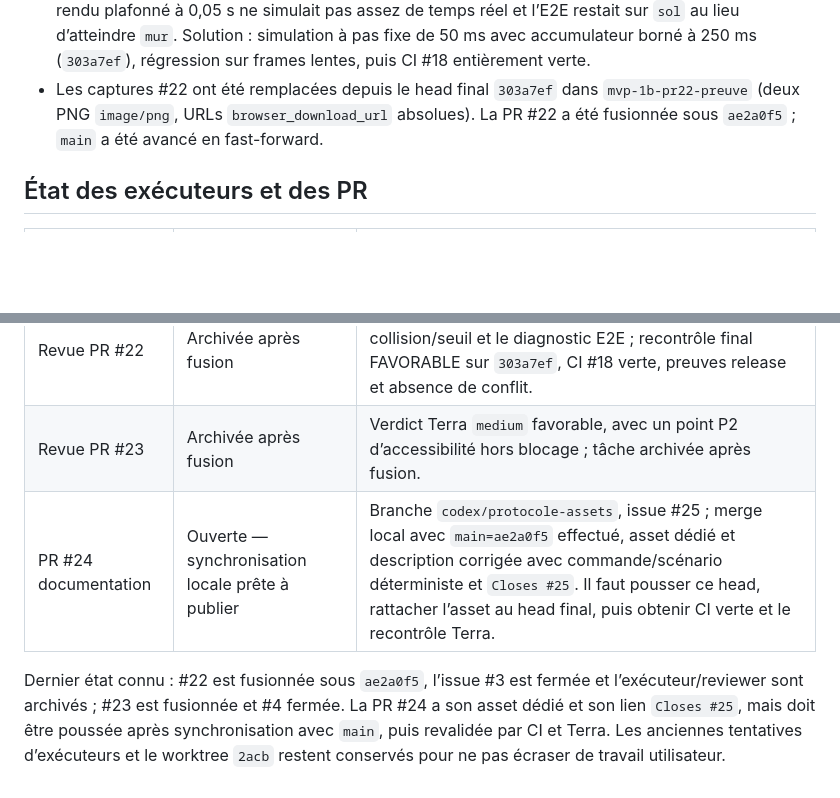
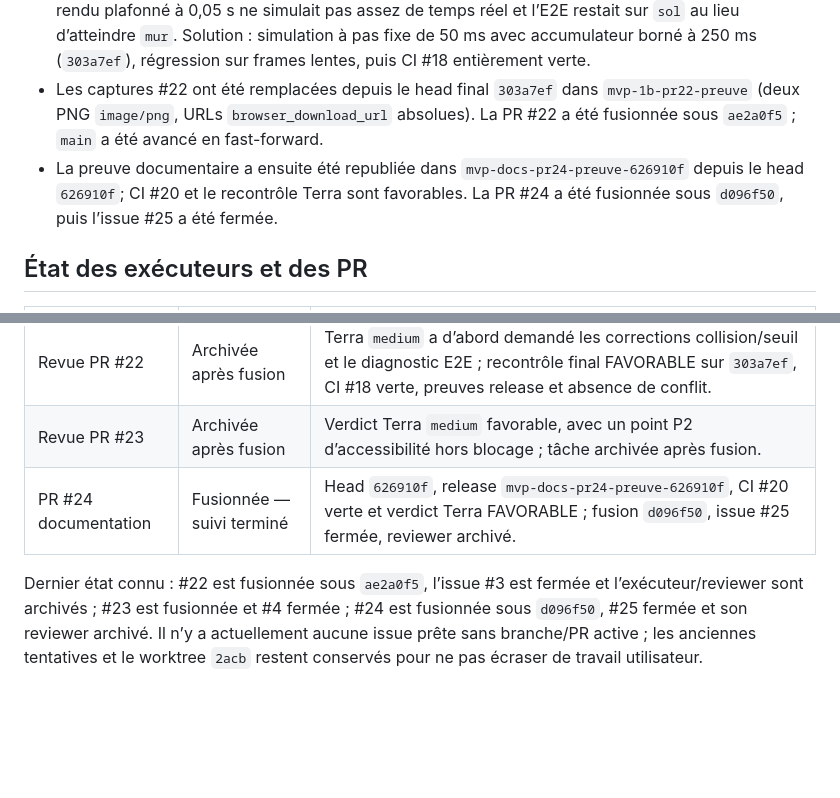
Before and after one commit to train-des-reves/pirate-islands, a Markdown page: findings.md, 2 parts joined by grey strips. Drawn GitHub-style; blank space fills up the shorter version.

Commit message:
docs: clore le suivi des findings

```diff
--- a/findings.md
+++ b/findings.md
@@ -34,6 +34,7 @@ Ce fichier regroupe uniquement les incidents distincts rencontrés pendant l’o
 - Le reviewer Terra a demandé une commande/scénario déterministe et un asset provenant de la branche #24 ; la branche a été resynchronisée avec `origin/main` dans `b87b670` avant cette nouvelle preuve.
 - Après la synchronisation, la CI #22 a reproduit sur Ubuntu un déplacement trop lent : le delta de rendu plafonné à 0,05 s ne simulait pas assez de temps réel et l’E2E restait sur `sol` au lieu d’atteindre `mur`. Solution : simulation à pas fixe de 50 ms avec accumulateur borné à 250 ms (`303a7ef`), régression sur frames lentes, puis CI #18 entièrement verte.
 - Les captures #22 ont été remplacées depuis le head final `303a7ef` dans `mvp-1b-pr22-preuve` (deux PNG `image/png`, URLs `browser_download_url` absolues). La PR #22 a été fusionnée sous `ae2a0f5` ; `main` a été avancé en fast-forward.
+- La preuve documentaire a ensuite été republiée dans `mvp-docs-pr24-preuve-626910f` depuis le head `626910f`; CI #20 et le recontrôle Terra sont favorables. La PR #24 a été fusionnée sous `d096f50`, puis l’issue #25 a été fermée.
 
 ## État des exécuteurs et des PR
 
@@ -43,6 +44,6 @@ Ce fichier regroupe uniquement les incidents distincts rencontrés pendant l’o
 | Exécuteur #4 | Archivé après fusion | Commit `835c97d`, PR [#23](https://github.com/train-des-reves/pirate-islands/pull/23) fusionnée par `cd739ef`. `lint`, `typecheck`, `test` (19), `build`, `test:e2e` (3/3) et formatage ciblé verts ; `format:check` global reste rouge sur 32 fichiers de base hors issue. Issue #4 fermée comme terminée. |
 | Revue PR #22 | Archivée après fusion | Terra `medium` a d’abord demandé les corrections collision/seuil et le diagnostic E2E ; recontrôle final FAVORABLE sur `303a7ef`, CI #18 verte, preuves release et absence de conflit. |
 | Revue PR #23 | Archivée après fusion | Verdict Terra `medium` favorable, avec un point P2 d’accessibilité hors blocage ; tâche archivée après fusion. |
-| PR #24 documentation | Ouverte — synchronisation locale prête à publier | Branche `codex/protocole-assets`, issue #25 ; merge local avec `main=ae2a0f5` effectué, asset dédié et description corrigée avec commande/scénario déterministe et `Closes #25`. Il faut pousser ce head, rattacher l’asset au head final, puis obtenir CI verte et le recontrôle Terra. |
+| PR #24 documentation | Fusionnée — suivi terminé | Head `626910f`, release `mvp-docs-pr24-preuve-626910f`, CI #20 verte et verdict Terra FAVORABLE ; fusion `d096f50`, issue #25 fermée, reviewer archivé. |
 
-Dernier état connu : #22 est fusionnée sous `ae2a0f5`, l’issue #3 est fermée et l’exécuteur/reviewer sont archivés ; #23 est fusionnée et #4 fermée. La PR #24 a son asset dédié et son lien `Closes #25`, mais doit être poussée après synchronisation avec `main`, puis revalidée par CI et Terra. Les anciennes tentatives d’exécuteurs et le worktree `2acb` restent conservés pour ne pas écraser de travail utilisateur.
+Dernier état connu : #22 est fusionnée sous `ae2a0f5`, l’issue #3 est fermée et l’exécuteur/reviewer sont archivés ; #23 est fusionnée et #4 fermée ; #24 est fusionnée sous `d096f50`, #25 fermée et son reviewer archivé. Il n’y a actuellement aucune issue prête sans branche/PR active ; les anciennes tentatives et le worktree `2acb` restent conservés pour ne pas écraser de travail utilisateur.
```
